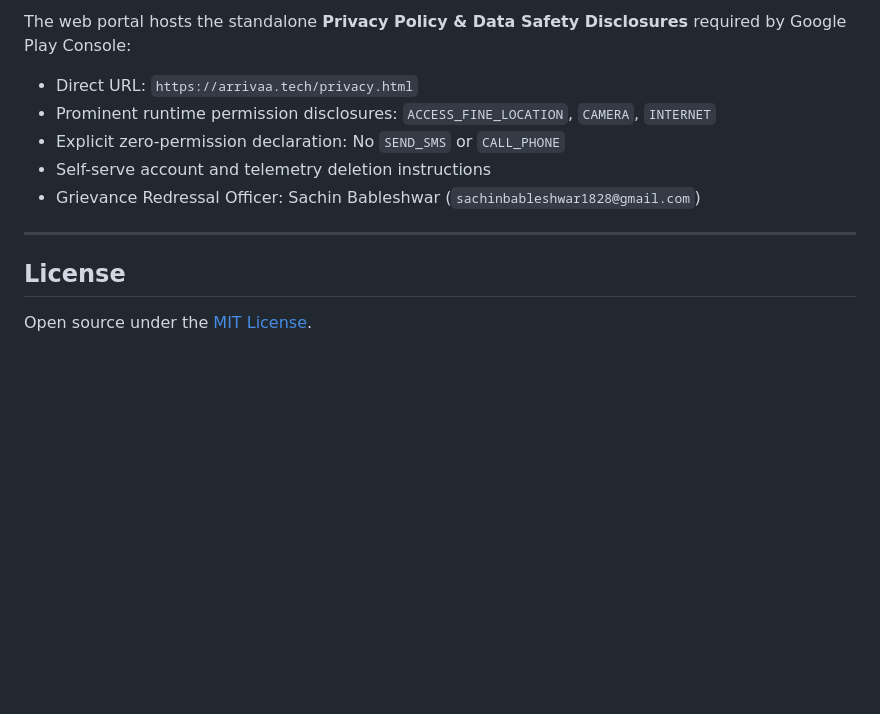
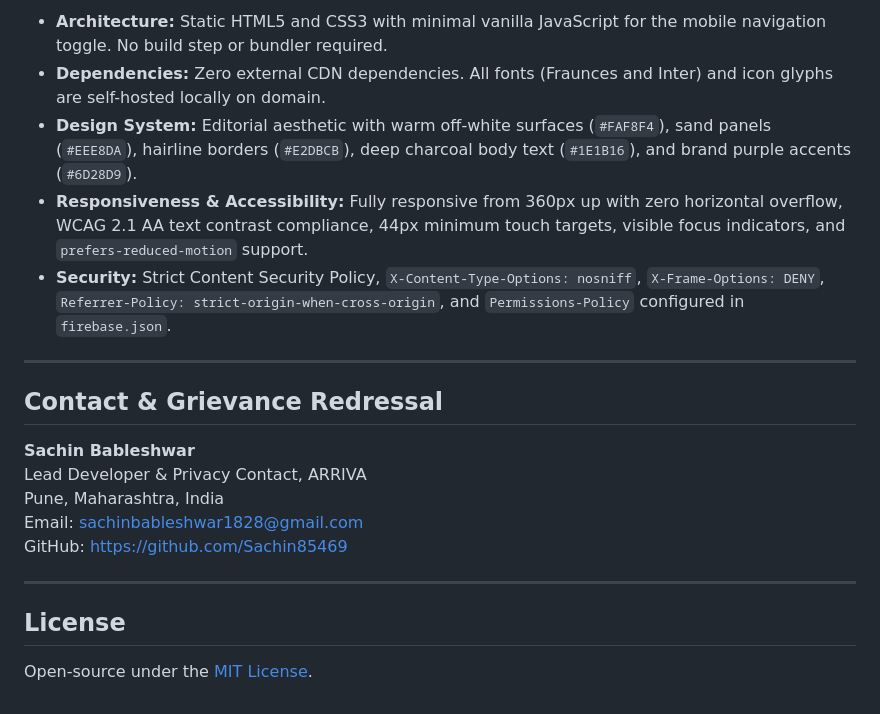
Before and after one commit to Sachin85469/arrivaa-demo, a Markdown page: README.md, the part around one of its changes. Drawn GitHub-style; blank space fills up the shorter version.

```diff
--- a/README.md
+++ b/README.md
@@ -53,13 +82,22 @@ ARRIVAA/
 
-The web portal hosts the standalone **Privacy Policy & Data Safety Disclosures** required by Google Play Console:
-- Direct URL: `https://arrivaa.tech/privacy.html`
-- Prominent runtime permission disclosures: `ACCESS_FINE_LOCATION`, `CAMERA`, `INTERNET`
-- Explicit zero-permission declaration: No `SEND_SMS` or `CALL_PHONE`
-- Self-serve account and telemetry deletion instructions
-- Grievance Redressal Officer: Sachin Bableshwar (`sachinbableshwar1828@gmail.com`)
+- **Architecture:** Static HTML5 and CSS3 with minimal vanilla JavaScript for the mobile navigation toggle. No build step or bundler required.
+- **Dependencies:** Zero external CDN dependencies. All fonts (Fraunces and Inter) and icon glyphs are self-hosted locally on domain.
+- **Design System:** Editorial aesthetic with warm off-white surfaces (`#FAF8F4`), sand panels (`#EEE8DA`), hairline borders (`#E2DBCB`), deep charcoal body text (`#1E1B16`), and brand purple accents (`#6D28D9`).
+- **Responsiveness & Accessibility:** Fully responsive from 360px up with zero horizontal overflow, WCAG 2.1 AA text contrast compliance, 44px minimum touch targets, visible focus indicators, and `prefers-reduced-motion` support.
+- **Security:** Strict Content Security Policy, `X-Content-Type-Options: nosniff`, `X-Frame-Options: DENY`, `Referrer-Policy: strict-origin-when-cross-origin`, and `Permissions-Policy` configured in `firebase.json`.
+
+---
+
+## Contact & Grievance Redressal
+
+**Sachin Bableshwar**
+Lead Developer & Privacy Contact, ARRIVA
+Pune, Maharashtra, India
+Email: [sachinbableshwar1828@gmail.com](mailto:sachinbableshwar1828@gmail.com)
+GitHub: [https://github.com/Sachin85469](https://github.com/Sachin85469)
 
 ---
 
 ## License
 
-Open source under the [MIT License](https://opensource.org/licenses/MIT).
+Open-source under the [MIT License](https://opensource.org/licenses/MIT).
```
Also changed, not shown: other parts of README.md (+60 -31 lines), CHANGES.md (added, +82 -0 lines), ISSUES.md (added, +123 -0 lines).
